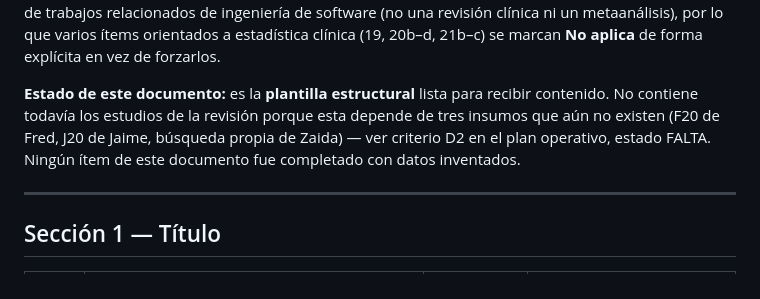
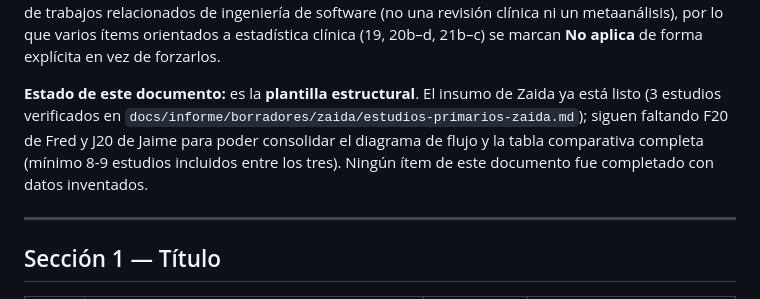
Before and after one commit to Grinjoww/ENTREGA-FINAL-BIOPET, a Markdown page: docs/checklists/prisma2020.md, the part around the change. Drawn GitHub-style.

Commit message:
docs: 3 estudios reales incluidos

```diff
--- a/docs/checklists/prisma2020.md
+++ b/docs/checklists/prisma2020.md
@@ -15,11 +15,13 @@ un metaanálisis), por lo que varios ítems orientados a estadística clínica
 (19, 20b–d, 21b–c) se marcan **No aplica** de forma explícita en vez de
 forzarlos.
 
-**Estado de este documento:** es la **plantilla estructural** lista para
-recibir contenido. No contiene todavía los estudios de la revisión porque
-esta depende de tres insumos que aún no existen (F20 de Fred, J20 de Jaime,
-búsqueda propia de Zaida) — ver criterio D2 en el plan operativo, estado
-FALTA. Ningún ítem de este documento fue completado con datos inventados.
+**Estado de este documento:** es la **plantilla estructural**. El insumo de
+Zaida ya está listo (3 estudios verificados en
+`docs/informe/borradores/zaida/estudios-primarios-zaida.md`); siguen
+faltando F20 de Fred y J20 de Jaime para poder consolidar el diagrama de
+flujo y la tabla comparativa completa (mínimo 8-9 estudios incluidos entre
+los tres). Ningún ítem de este documento fue completado con datos
+inventados.
 
 ---
 
```
Also changed, not shown: 1 other file.
